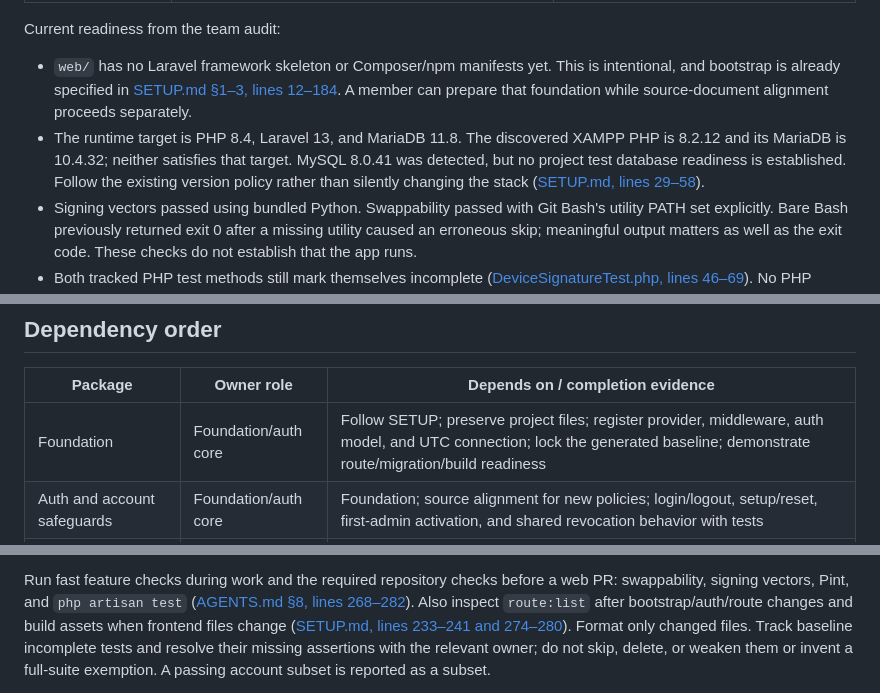
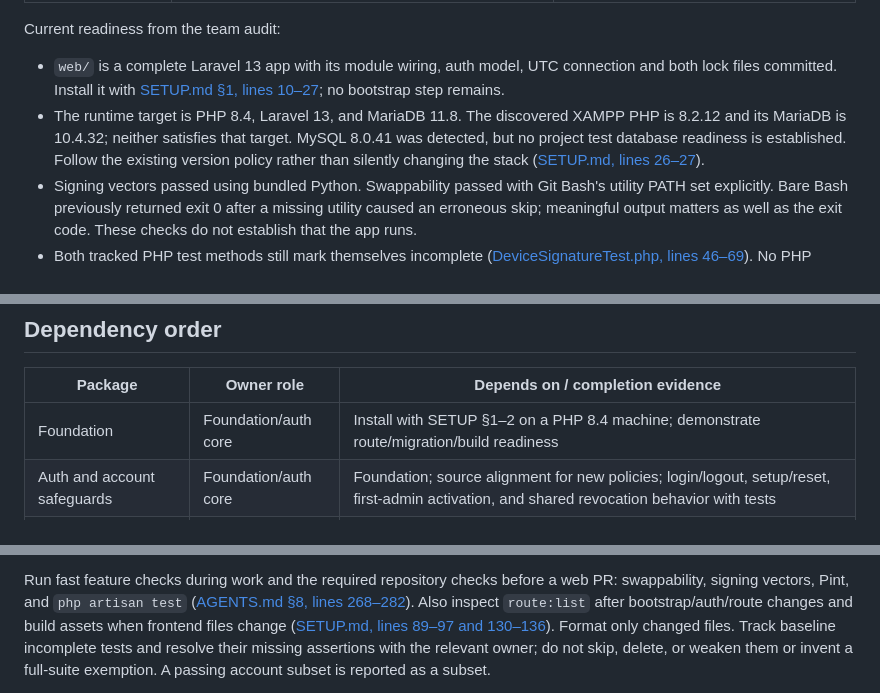
Before and after one commit to LPU-EMBL02E/smart-e-waste, a Markdown page: web/docs/TEAM-WORKFLOW.md, 3 parts joined by grey strips. Rendered like a GitHub page.

```diff
--- a/web/docs/TEAM-WORKFLOW.md
+++ b/web/docs/TEAM-WORKFLOW.md
@@ -29,15 +29,14 @@ submission; the authorized maintainer owns merging and deployment.
 
 Current readiness from the team audit:
 
-- `web/` has no Laravel framework skeleton or Composer/npm manifests yet. This
-  is intentional, and bootstrap is already specified in
-  [SETUP.md §1–3, lines 12–184](../../SETUP.md). A member can prepare that foundation
-  while source-document alignment proceeds separately.
+- `web/` is a complete Laravel 13 app with its module wiring, auth model, UTC
+  connection and both lock files committed. Install it with
+  [SETUP.md §1, lines 10–27](../../SETUP.md); no bootstrap step remains.
 - The runtime target is PHP 8.4, Laravel 13, and MariaDB 11.8. The discovered
   XAMPP PHP is 8.2.12 and its MariaDB is 10.4.32; neither satisfies that target.
   MySQL 8.0.41 was detected, but no project test database readiness is established.
   Follow the existing version policy rather than silently changing the stack
-  ([SETUP.md, lines 29–58](../../SETUP.md)).
+  ([SETUP.md, lines 26–27](../../SETUP.md)).
 - Signing vectors passed using bundled Python. Swappability passed with Git
   Bash's utility PATH set explicitly. Bare Bash previously returned exit 0 after
   a missing utility caused an erroneous skip; meaningful output matters as well
@@ -108,7 +107,7 @@ view data, validation errors, and flash outcomes are agreed.
 
 | Package | Owner role | Depends on / completion evidence |
 |---|---|---|
-| Foundation | Foundation/auth core | Follow SETUP; preserve project files; register provider, middleware, auth model, and UTC connection; lock the generated baseline; demonstrate route/migration/build readiness |
+| Foundation | Foundation/auth core | Install with SETUP §1–2 on a PHP 8.4 machine; demonstrate route/migration/build readiness |
 | Auth and account safeguards | Foundation/auth core | Foundation; source alignment for new policies; login/logout, setup/reset, first-admin activation, and shared revocation behavior with tests |
 | Users and organizations | Admin accounts | Shared account interfaces; transactional user/QR creation, invitations, password fallback, status/role safeguards, and organization rules |
 | CSV import | Admin accounts | User-creation rules and an explicit handoff of shared files; all-or-none validation and no invitation as a side effect |
@@ -171,7 +170,7 @@ Run fast feature checks during work and the required repository checks before a
 web PR: swappability, signing vectors, Pint, and `php artisan test`
 ([AGENTS.md §8, lines 268–282](../../AGENTS.md)). Also inspect `route:list` after
 bootstrap/auth/route changes and build assets when frontend files change
-([SETUP.md, lines 233–241 and 274–280](../../SETUP.md)). Format only changed files.
+([SETUP.md, lines 89–97 and 130–136](../../SETUP.md)). Format only changed files.
 Track baseline incomplete tests and resolve their missing assertions with the
 relevant owner; do not skip, delete, or weaken them or invent a full-suite
 exemption. A passing account subset is reported as a subset.
```
Also changed, not shown: sessions/web-app-lead.md (+5 -5 lines), web/docs/ACCOUNT-MANAGEMENT.md (+4 -4 lines).
